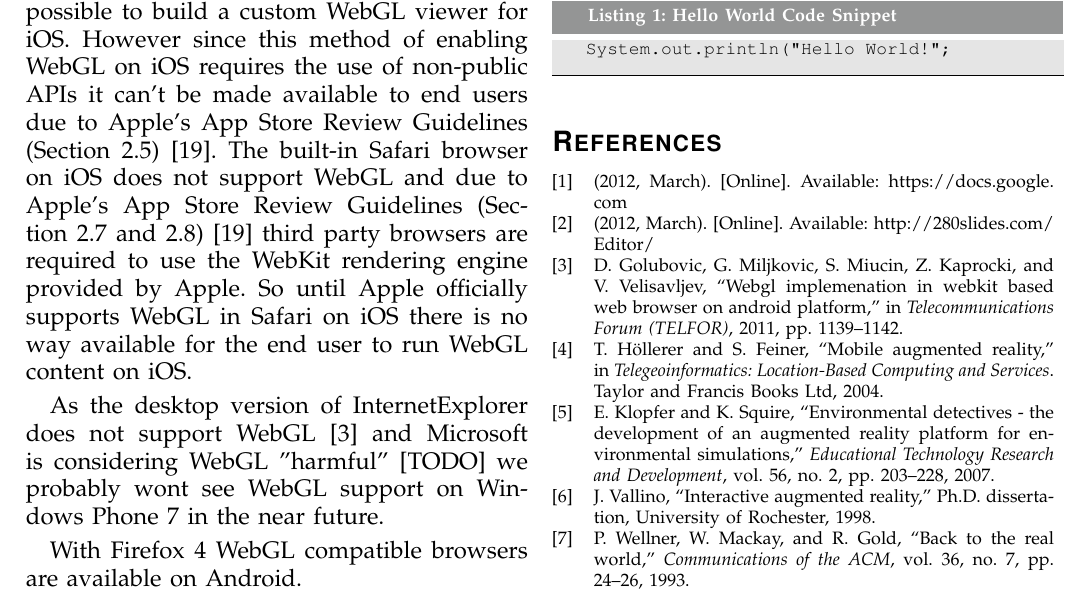
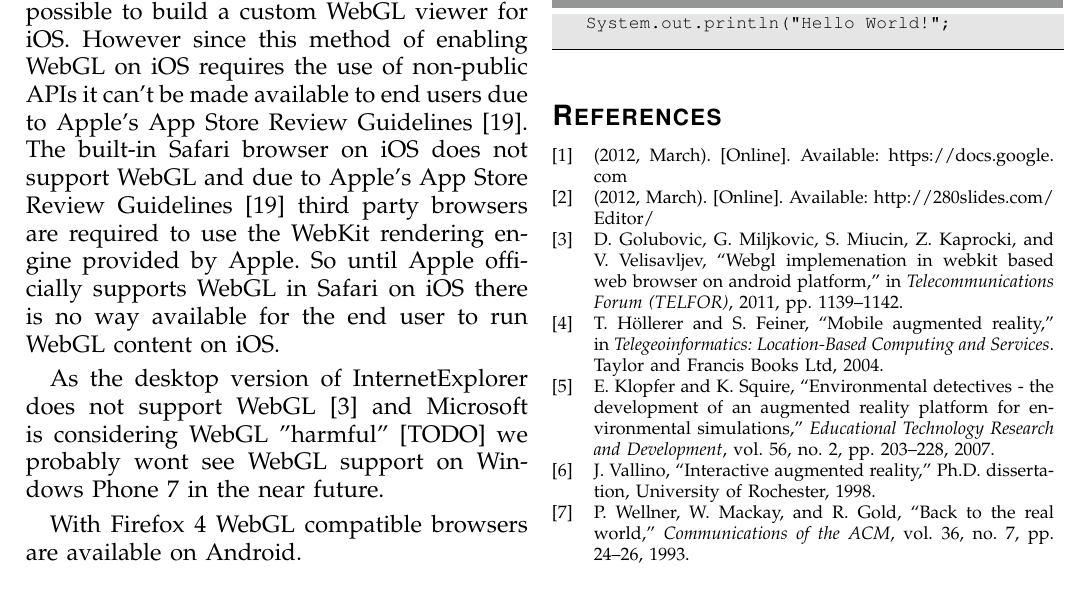
Before and after one commit to armbruster/teleseminar, a LaTeX paper (latex/latex.tex): part of page 2 of 3, cut so that both start at the same text. Compiled offline with pdfLaTeX.

Commit message:
correction

```diff
--- a/latex/latex.tex
+++ b/latex/latex.tex
@@ -128,7 +128,7 @@ The paper is structured as follows: Chapter 2 gives background information on re
 \subsubsection{Mobile WebGL}
 Although support for WebGL is available on the desktop computers within all major browsers WebGL (FireFox 4+, Safari 5.1+, Chrome 10+, Opera 12+), except of Microsoft's Internet Explorer \cite{Golubovic2011}, browsers on mobile devices supporting WebGL are still very rare.
 
-Apple has added WebGL capabilities to iOS with iOS 4.2 \cite{deVries2011, iAdDocu}. However officially WebGL is only available to be used on Apple’s iAd platform \cite{deVries2011, cmarrin2011}. With an hack discovered by Nathan de Vries \cite{deVries2011} WebGL can also be enabled in a UIWebView. Using this way it is possible to build a custom WebGL viewer for iOS. However since this method of enabling WebGL on iOS requires the use of non-public APIs it can’t be made available to end users due to Apple's App Store Review Guidelines (Section 2.5) \cite{appstorereviewguidelines}. The built-in Safari browser on iOS does not support WebGL and due to Apple’s App Store Review Guidelines (Section 2.7 and 2.8) \cite{appstorereviewguidelines} third party browsers are required to use the WebKit rendering engine provided by Apple. So until Apple officially supports WebGL in Safari on iOS there is no way available for the end user to run WebGL content on iOS.
+Apple has added WebGL capabilities to iOS with iOS 4.2 \cite{deVries2011, iAdDocu}. However officially WebGL is only available to be used on Apple’s iAd platform \cite{deVries2011, cmarrin2011}. With an hack discovered by Nathan de Vries \cite{deVries2011} WebGL can also be enabled in a UIWebView. Using this way it is possible to build a custom WebGL viewer for iOS. However since this method of enabling WebGL on iOS requires the use of non-public APIs it can’t be made available to end users due to Apple's App Store Review Guidelines \cite{appstorereviewguidelines}. The built-in Safari browser on iOS does not support WebGL and due to Apple’s App Store Review Guidelines \cite{appstorereviewguidelines} third party browsers are required to use the WebKit rendering engine provided by Apple. So until Apple officially supports WebGL in Safari on iOS there is no way available for the end user to run WebGL content on iOS.
 
 As the desktop version of InternetExplorer does not support WebGL \cite{Golubovic2011} and Microsoft is considering WebGL "harmful" [TODO] we probably wont see WebGL support on Windows Phone 7 in the near future. % cite: http://blogs.technet.com/b/srd/archive/2011/06/16/webgl-considered-harmful.aspx
 
```
Also changed, not shown: latex/latex.pdf, 3 other files.
